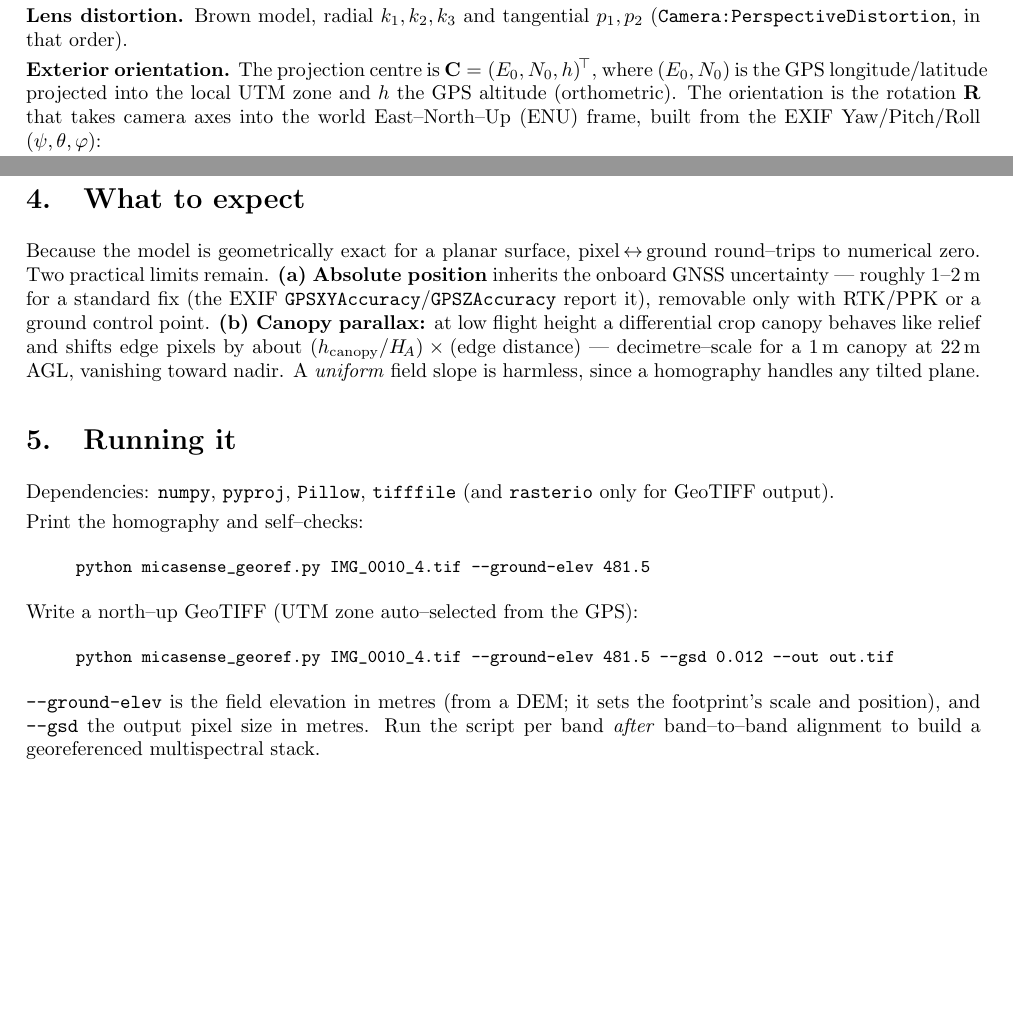
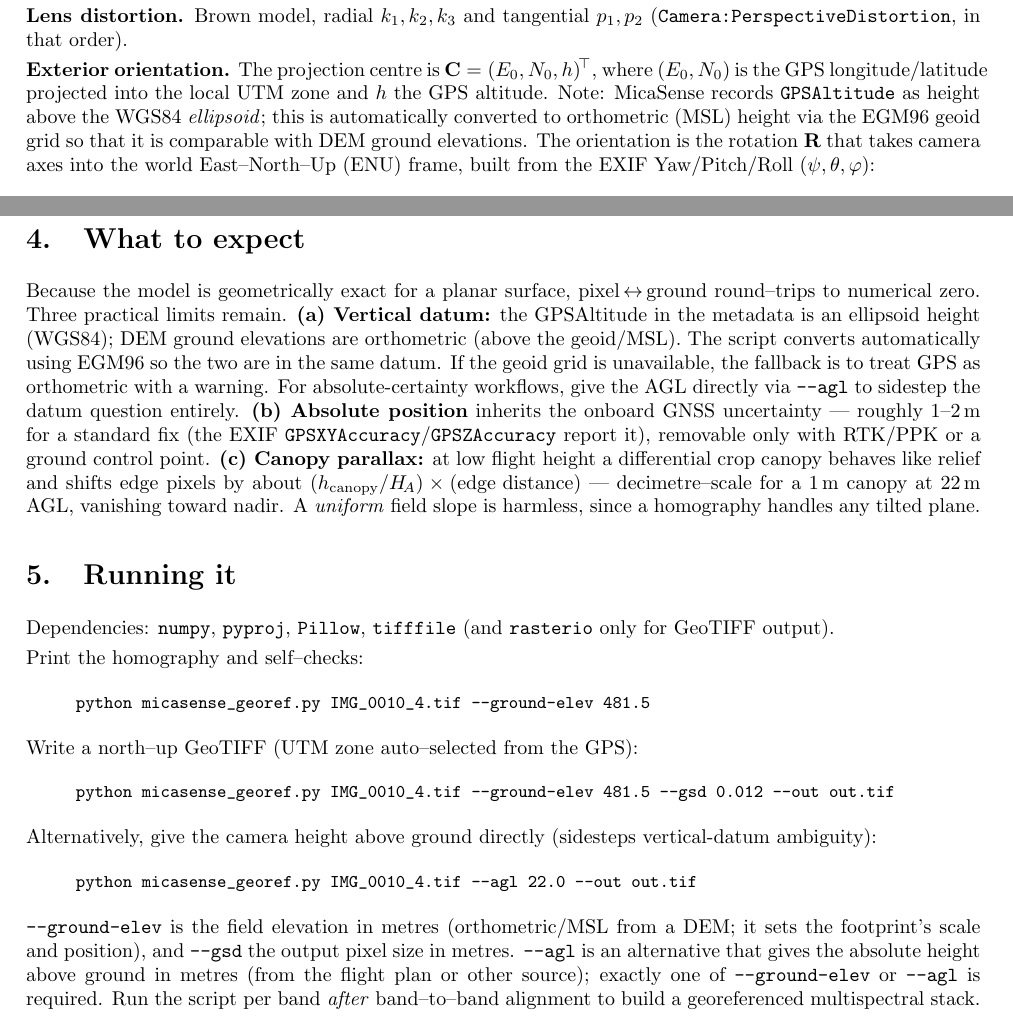
Before and after one commit to alilotfi90/micasense-georef, a LaTeX document (georef_explainer.tex): two parts of pages 1 and 2 of 2, joined at a grey line, cut so that both start at the same text, the shorter picture padded with empty space. Compiled offline with pdfLaTeX.

Commit message:
docs: update

```diff
--- a/georef_explainer.tex
+++ b/georef_explainer.tex
@@ -33,7 +33,7 @@ We use the OpenCV camera frame: $x$ right, $y$ down, $z$ along the optical axis
 
 \noindent\textbf{Lens distortion.} Brown model, radial $k_1,k_2,k_3$ and tangential $p_1,p_2$ (\texttt{Camera:PerspectiveDistortion}, in that order).
 
-\noindent\textbf{Exterior orientation.} The projection centre is $\vC=(E_0,N_0,h)^{\!\top}$, where $(E_0,N_0)$ is the GPS longitude/latitude projected into the local UTM zone and $h$ the GPS altitude (orthometric). The orientation is the rotation $\R$ that takes camera axes into the world East--North--Up (ENU) frame, built from the EXIF Yaw/Pitch/Roll $(\psi,\theta,\varphi)$:
+\noindent\textbf{Exterior orientation.} The projection centre is $\vC=(E_0,N_0,h)^{\!\top}$, where $(E_0,N_0)$ is the GPS longitude/latitude projected into the local UTM zone and $h$ the GPS altitude. Note: MicaSense records \texttt{GPSAltitude} as height above the WGS84 \emph{ellipsoid}; this is automatically converted to orthometric (MSL) height via the EGM96 geoid grid so that it is comparable with DEM ground elevations. The orientation is the rotation $\R$ that takes camera axes into the world East--North--Up (ENU) frame, built from the EXIF Yaw/Pitch/Roll $(\psi,\theta,\varphi)$:
 \[
 \R \;=\; \mathbf{C}_{en}\,\mathbf{C}_{nb}(\psi,\theta,\varphi)\,\mathbf{R}_{cb},
 \qquad
@@ -74,7 +74,7 @@ s\,(u,v,1)^{\!\top}=\mathbf{K}\,[\,\mathbf{r}_1\ \ \mathbf{r}_2\ \ \mathbf{t}\,]
 where $\mathbf{r}_1,\mathbf{r}_2,\mathbf{r}_3$ are the columns of $\R^{\!\top}$ (world$\to$camera). Inverting the $3\times3$ matrix gives $(E,N)$ directly from $(u,v)$; absolute coordinates are this plus $(E_0,N_0)$. The relation is exact for a plane and applies to \emph{undistorted} pixels (do step ii first).
 
 \section*{4.\quad What to expect}
-Because the model is geometrically exact for a planar surface, pixel\,$\leftrightarrow$\,ground round--trips to numerical zero. Two practical limits remain. \textbf{(a) Absolute position} inherits the onboard GNSS uncertainty --- roughly $1$--$2$\,m for a standard fix (the EXIF \texttt{GPSXYAccuracy}/\texttt{GPSZAccuracy} report it), removable only with RTK/PPK or a ground control point. \textbf{(b) Canopy parallax:} at low flight height a differential crop canopy behaves like relief and shifts edge pixels by about $(h_{\mathrm{canopy}}/H_{\!A})\times(\text{edge distance})$ --- decimetre--scale for a $1$\,m canopy at $22$\,m AGL, vanishing toward nadir. A \emph{uniform} field slope is harmless, since a homography handles any tilted plane.
+Because the model is geometrically exact for a planar surface, pixel\,$\leftrightarrow$\,ground round--trips to numerical zero. Three practical limits remain. \textbf{(a) Vertical datum:} the GPSAltitude in the metadata is an ellipsoid height (WGS84); DEM ground elevations are orthometric (above the geoid/MSL). The script converts automatically using EGM96 so the two are in the same datum. If the geoid grid is unavailable, the fallback is to treat GPS as orthometric with a warning. For absolute-certainty workflows, give the AGL directly via \verb|--agl| to sidestep the datum question entirely. \textbf{(b) Absolute position} inherits the onboard GNSS uncertainty --- roughly $1$--$2$\,m for a standard fix (the EXIF \texttt{GPSXYAccuracy}/\texttt{GPSZAccuracy} report it), removable only with RTK/PPK or a ground control point. \textbf{(c) Canopy parallax:} at low flight height a differential crop canopy behaves like relief and shifts edge pixels by about $(h_{\mathrm{canopy}}/H_{\!A})\times(\text{edge distance})$ --- decimetre--scale for a $1$\,m canopy at $22$\,m AGL, vanishing toward nadir. A \emph{uniform} field slope is harmless, since a homography handles any tilted plane.
 
 \section*{5.\quad Running it}
 Dependencies: \texttt{numpy}, \texttt{pyproj}, \texttt{Pillow}, \texttt{tifffile} (and \texttt{rasterio} only for GeoTIFF output).
@@ -85,5 +85,8 @@ Dependencies: \texttt{numpy}, \texttt{pyproj}, \texttt{Pillow}, \texttt{tifffile
 \noindent Write a north--up GeoTIFF (UTM zone auto--selected from the GPS):
 \begin{quote}\small\verb|python micasense_georef.py IMG_0010_4.tif --ground-elev 481.5 --gsd 0.012 --out out.tif|\end{quote}
 
-\noindent\verb|--ground-elev| is the field elevation in metres (from a DEM; it sets the footprint's scale and position), and \verb|--gsd| the output pixel size in metres. Run the script per band \emph{after} band--to--band alignment to build a georeferenced multispectral stack.
+\noindent Alternatively, give the camera height above ground directly (sidesteps vertical-datum ambiguity):
+\begin{quote}\small\verb|python micasense_georef.py IMG_0010_4.tif --agl 22.0 --out out.tif|\end{quote}
+
+\noindent\verb|--ground-elev| is the field elevation in metres (orthometric/MSL from a DEM; it sets the footprint's scale and position), and \verb|--gsd| the output pixel size in metres. \verb|--agl| is an alternative that gives the absolute height above ground in metres (from the flight plan or other source); exactly one of \verb|--ground-elev| or \verb|--agl| is required. Run the script per band \emph{after} band--to--band alignment to build a georeferenced multispectral stack.
 \end{document}
```
Also changed, not shown: README.md, georef_explainer.pdf, 1 other file.
